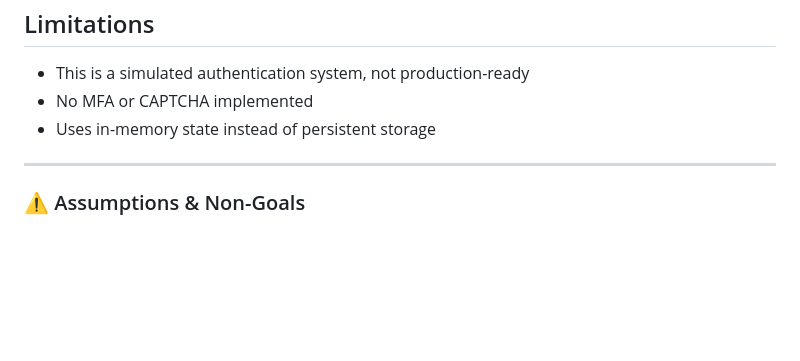
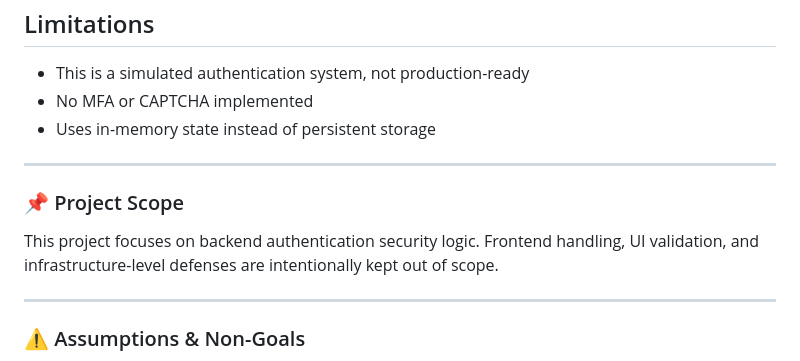
Before and after one commit to 25-THEBEaST-25/secure-auth-monitor, a Markdown page: README.md, the part around the change. Rendered like a GitHub page; blank space fills up the shorter version.

Commit message:
Add project scope clarification

```diff
--- a/README.md
+++ b/README.md
@@ -241,6 +241,14 @@ without relying on a single control.
 
 ---
 
+### 📌 Project Scope
+
+This project focuses on backend authentication security logic.
+Frontend handling, UI validation, and infrastructure-level defenses
+are intentionally kept out of scope.
+
+---
+
 ### ⚠️ Assumptions & Non-Goals
 
 - This project focuses on authentication abuse mitigation, not identity verification
```
